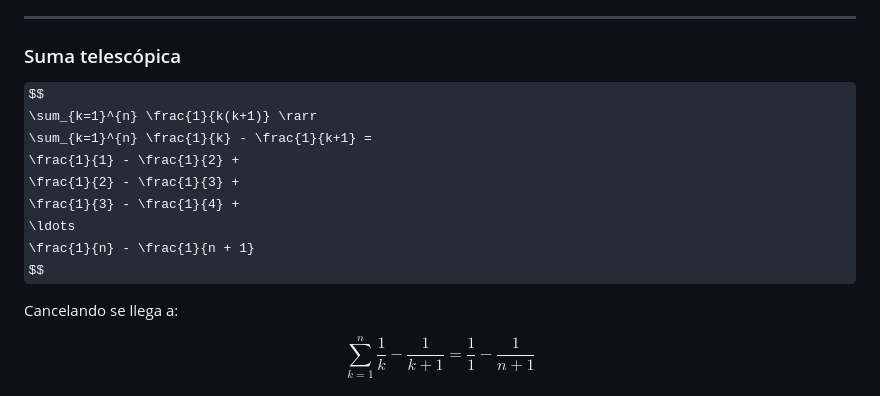
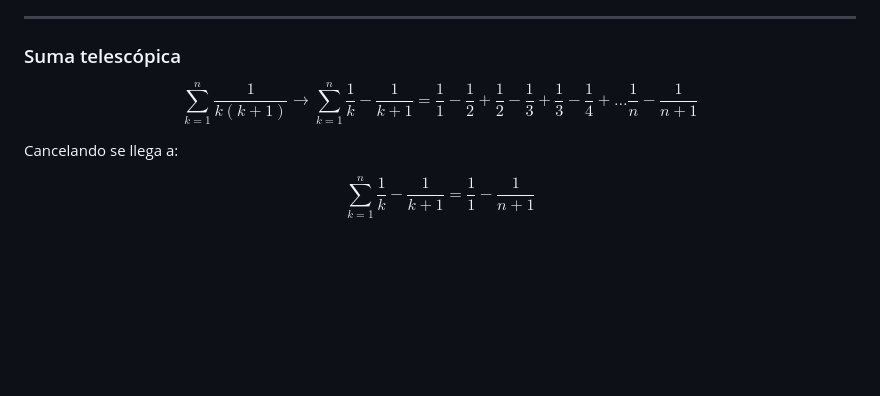
Before and after one commit to CrisRPia/Materias, a Markdown page: mates/mates_discretas_1/notas_cap_5.md, the part around the change. GitHub-like rendering; some formulas as TeX source; blank space fills up the shorter version.

Commit message:
\rarr to \rightarrow

```diff
--- a/mates/mates_discretas_1/notas_cap_5.md
+++ b/mates/mates_discretas_1/notas_cap_5.md
@@ -173,7 +173,7 @@ $$ \frac{8 \cdot 7!}{7!} = 8 $$
 ### Suma telescópica
 
 $$
-\sum_{k=1}^{n} \frac{1}{k(k+1)} \rarr
+\sum_{k=1}^{n} \frac{1}{k(k+1)} \rightarrow
 \sum_{k=1}^{n} \frac{1}{k} - \frac{1}{k+1} =
 \frac{1}{1} - \frac{1}{2} +
 \frac{1}{2} - \frac{1}{3} +
```
